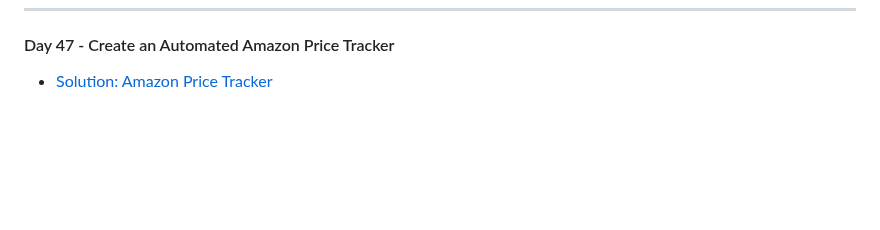
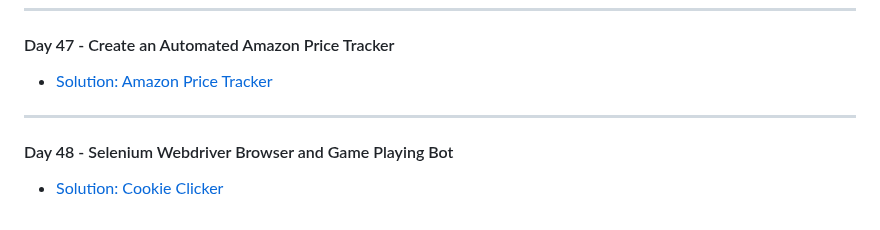
Before and after one commit to MehdiSaati/100-Days-of-Code-Python---Pro-Bootcamp-for-2022, a Markdown page: README.md, the part around the change. GitHub-like rendering; blank space fills up the shorter version.

Commit message:
Update readme Selenium Webdriver Browser and Game Playing Bot

```diff
--- a/README.md
+++ b/README.md
@@ -162,3 +162,6 @@ Master Python by building 100 projects in 100 days. Learn data science, automati
 ---
 #### Day 47 - Create an Automated Amazon Price Tracker
 * [Solution: Amazon Price Tracker](day47/.)
+---
+#### Day 48 - Selenium Webdriver Browser and Game Playing Bot
+* [Solution: Cookie Clicker](day48/.)
```
